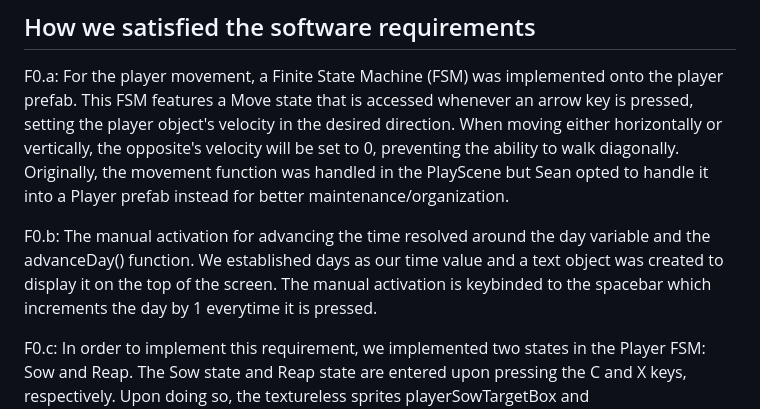
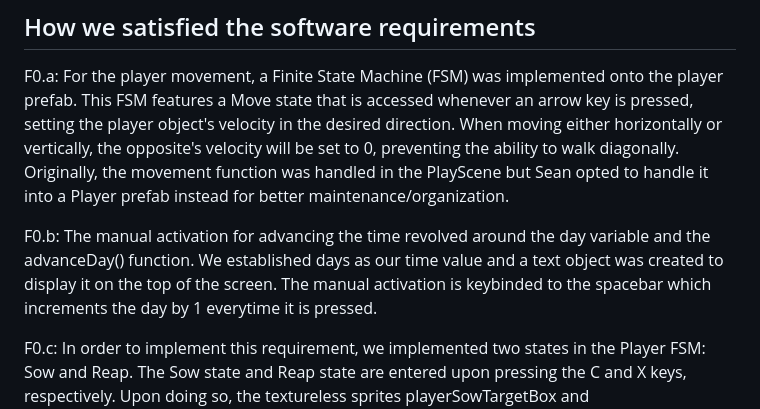
Before and after one commit to scso-ucsc/CMPM121-Final-Project, a Markdown page: README.md, the part around the change. GitHub-like rendering.

Commit message:
updating devlog (minor spelling error)

```diff
--- a/README.md
+++ b/README.md
@@ -32,7 +32,7 @@ By developing this project, we are looking to be able to expand our knowledge of
 
 F0.a: For the player movement, a Finite State Machine (FSM) was implemented onto the player prefab. This FSM features a Move state that is accessed whenever an arrow key is pressed, setting the player object's velocity in the desired direction. When moving either horizontally or vertically, the opposite's velocity will be set to 0, preventing the ability to walk diagonally. Originally, the movement function was handled in the PlayScene but Sean opted to handle it into a Player prefab instead for better maintenance/organization.
 
-F0.b: The manual activation for advancing the time resolved around the day variable and the advanceDay() function. We established days as our time value and a text object was created to display it on the top of the screen. The manual activation is keybinded to the spacebar which increments the day by 1 everytime it is pressed.
+F0.b: The manual activation for advancing the time revolved around the day variable and the advanceDay() function. We established days as our time value and a text object was created to display it on the top of the screen. The manual activation is keybinded to the spacebar which increments the day by 1 everytime it is pressed.
 
 F0.c: In order to implement this requirement, we implemented two states in the Player FSM: Sow and Reap. The Sow state and Reap state are entered upon pressing the C and X keys, respectively. Upon doing so, the textureless sprites playerSowTargetBox and playerReapTargetBox will be moved onto the player's exact location, depending on which respective state was accessed. Our play scene will constantly check to see if any of these target boxes overlap with a cell on the grid, and upon doing so will trigger a function within the overlapped cell's prefab that will either sow a new plant into that cell or reap the current one. These functions will check to see if there are currently any plants in that cell to perform the required action. Furthermore, the target boxes are very small, making it difficult for an event in which multiple cells are interacted with can occur. This will enable the player to interact with the exact cell they are standing on.
 
```
